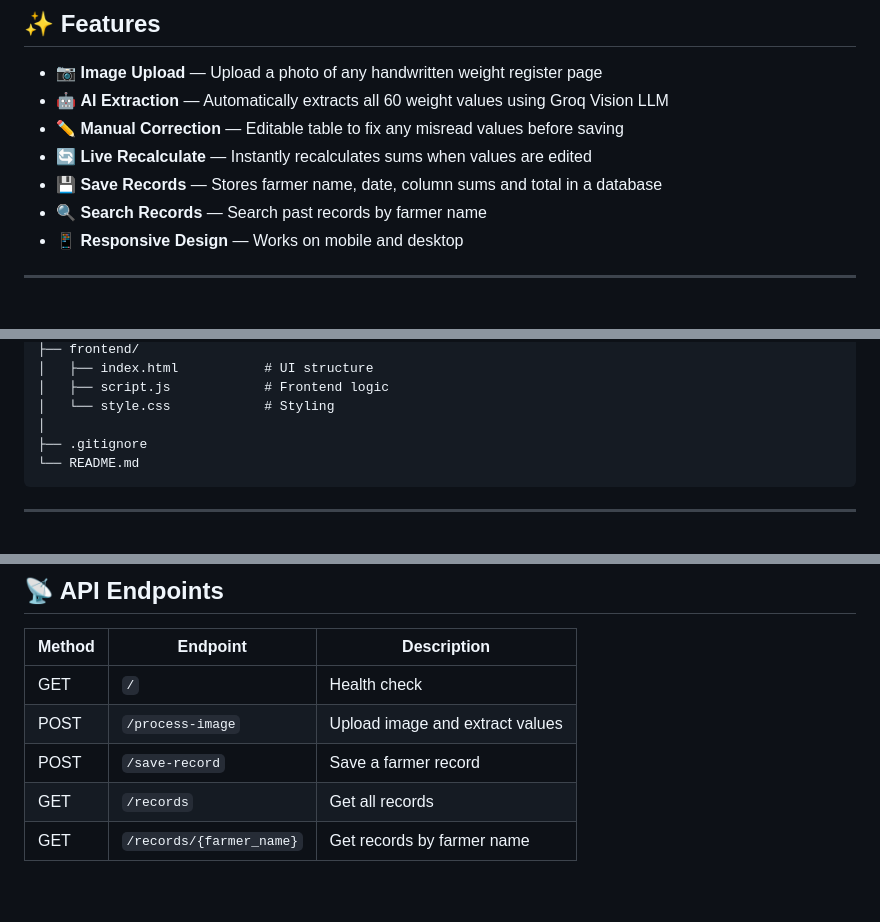
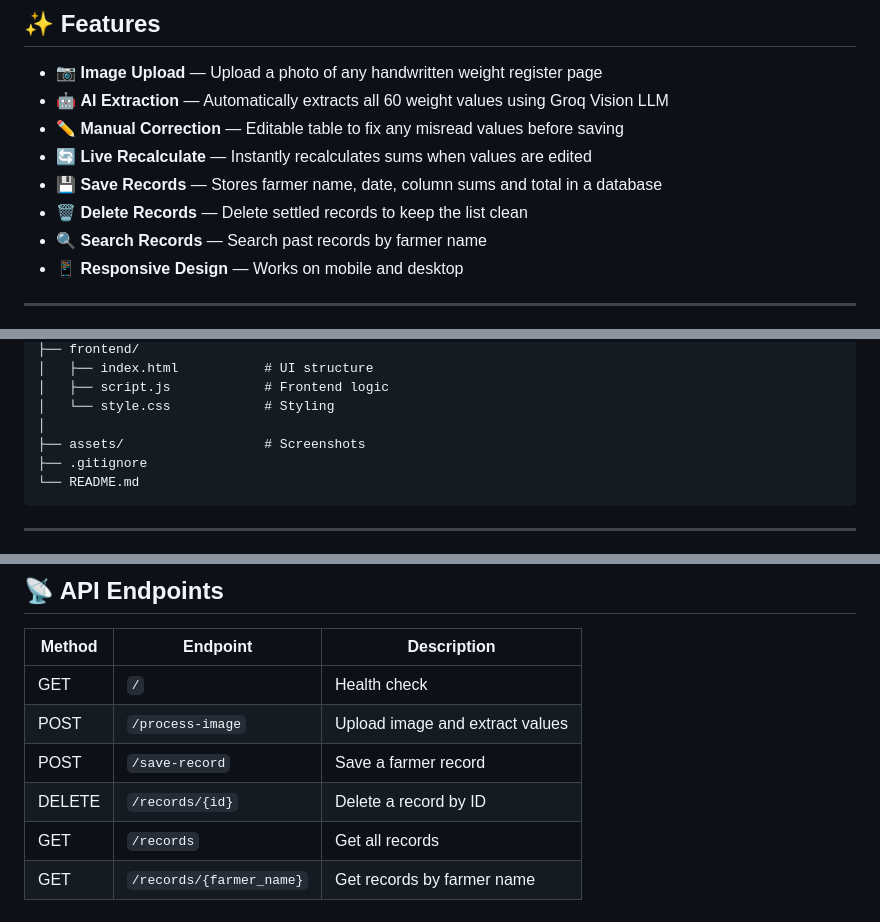
Before and after one commit to Satya-05/agribag-calculator, a Markdown page: README.md, 3 parts joined by grey strips. Rendered like a GitHub page; blank space fills up the shorter version.

````diff
--- a/README.md
+++ b/README.md
@@ -19,6 +33,7 @@ Paddy trading businessmen maintain handwritten weight registers with 60 values a
 - ✏️ **Manual Correction** — Editable table to fix any misread values before saving
 - 🔄 **Live Recalculate** — Instantly recalculates sums when values are edited
 - 💾 **Save Records** — Stores farmer name, date, column sums and total in a database
+- 🗑️ **Delete Records** — Delete settled records to keep the list clean
 - 🔍 **Search Records** — Search past records by farmer name
 - 📱 **Responsive Design** — Works on mobile and desktop
 
@@ -56,6 +71,7 @@ AGRI-BAG-CALCULATOR/
 │   ├── script.js            # Frontend logic
 │   └── style.css            # Styling
 │
+├── assets/                  # Screenshots
 ├── .gitignore
 └── README.md
 ```
@@ -119,6 +135,7 @@ http://127.0.0.1:5500
 | GET | `/` | Health check |
 | POST | `/process-image` | Upload image and extract values |
 | POST | `/save-record` | Save a farmer record |
+| DELETE | `/records/{id}` | Delete a record by ID |
 | GET | `/records` | Get all records |
 | GET | `/records/{farmer_name}` | Get records by farmer name |
 
````
Also changed, not shown: other parts of README.md (+14 -2 lines).
